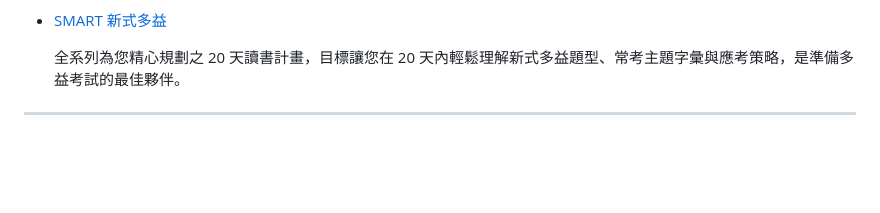
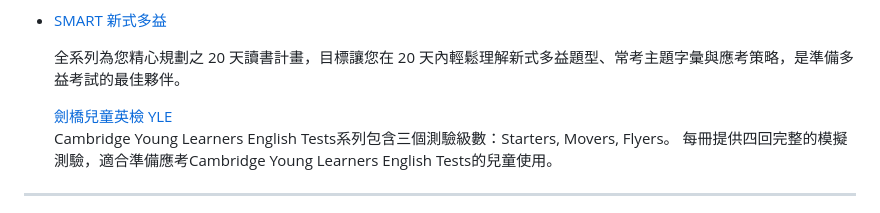
Before and after one commit to natsufei/tangao, a Markdown page: README.md, the part around the change. GitHub-like rendering; blank space fills up the shorter version.

```diff
--- a/README.md
+++ b/README.md
@@ -427,6 +427,10 @@
             <a href="#" class="book-title-link">SMART 新式多益</a>
             <p class="book-desc">全系列為您精心規劃之 20 天讀書計畫，目標讓您在 20 天內輕鬆理解新式多益題型、常考主題字彙與應考策略，是準備多益考試的最佳夥伴。</p>
           </li>
+ <a href="#" class="book-title-link">劍橋兒童英檢 YLE</a>
+            <p class="book-desc">Cambridge Young Learners English Tests系列包含三個測驗級數：Starters, Movers, Flyers。
+每冊提供四回完整的模擬測驗，適合準備應考Cambridge Young Learners English Tests的兒童使用。</p>
+          </li>
         </ul>
       </div>
     </div>
```
